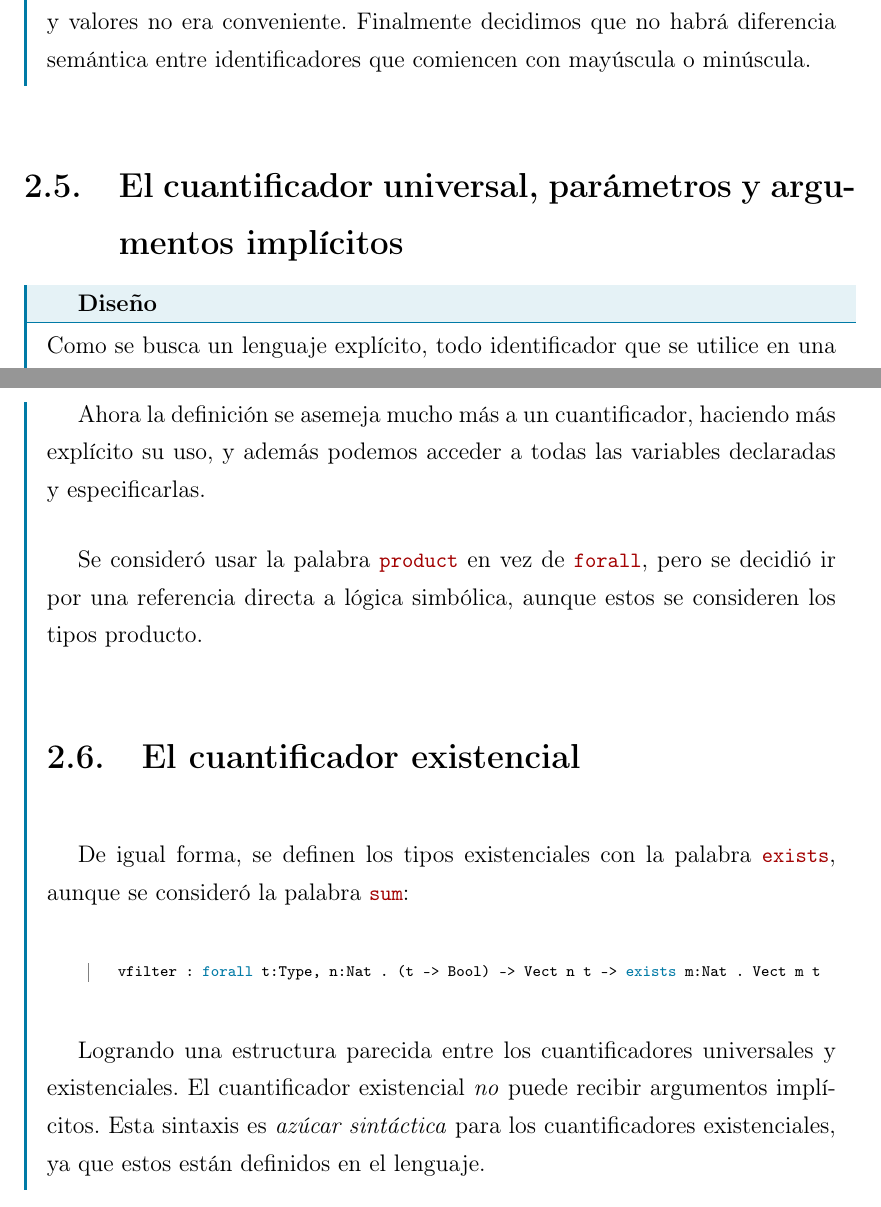
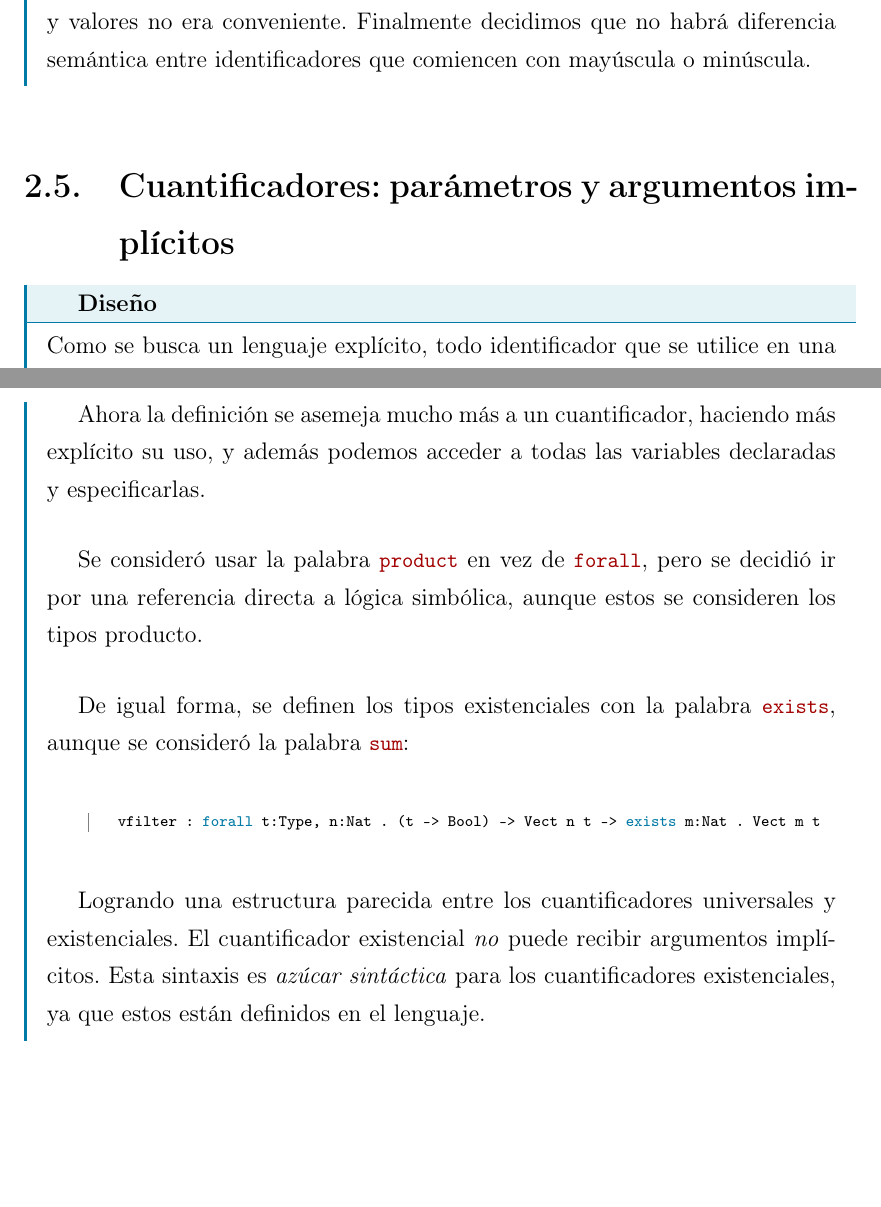
Before and after one commit to angler-lang/angler-doc, a LaTeX thesis (usb-book/tesis.tex, which reads usb-book/partes/capitulo4.tex): two parts of pages 27 and 29 of 54, joined at a grey line, cut so that both start at the same text, the shorter picture padded with empty space. Compiled offline with pdfLaTeX.

Commit message:
Fixed mistake in quantifiers title

```diff
--- a/usb-book/partes/capitulo4.tex
+++ b/usb-book/partes/capitulo4.tex
@@ -208,7 +208,7 @@ En un principio se consideró usar la convención de Haskell, que los constructo
 Pero esta idea tenía algunos problemas, por ejemplo, los identificadores que comenzaran con símbolos y no letras, ¿a qué clase pertenecerían?, además debemos recordar que con tipos dependientes, los tipos son expresiones como cualquier otra, por lo que una distinción sintáctica entre el \emph{uso} de tipos y valores no era conveniente. Finalmente decidimos que no habrá diferencia semántica entre identificadores que comiencen con mayúscula o minúscula.
 \end{designfr}
 
-\section{El cuantificador universal, parámetros y argumentos implícitos}
+\section{Cuantificadores: parámetros y argumentos implícitos}
 
 \begin{designfr}
 Como se busca un lenguaje explícito, todo identificador que se utilice en una expresión, debe estar previamente definido con un tipo acompañante, tomando inspiración de otros lenguajes con tipos dependientes llegamos a la idea de tener dos secciones de la firma de una función, la parte \emph{implícita}, que es el cuantificador universal; y la parte \emph{explícita}:
@@ -250,8 +250,6 @@ compose : forall a:Type, b:Type, c:Type . (b -> c) -> (a -> b) -> a -> c
 Ahora la definición se asemeja mucho más a un cuantificador, haciendo más explícito su uso, y además podemos acceder a todas las variables declaradas y especificarlas.
 
 Se consideró usar la palabra \inlinecode{product} en vez de \inlinecode{forall}, pero se decidió ir por una referencia directa a lógica simbólica, aunque estos se consideren los tipos producto.
-
-\section{El cuantificador existencial}
 
 De igual forma, se definen los tipos existenciales con la palabra \inlinecode{exists}, aunque se consideró la palabra \inlinecode{sum}:
 
```
